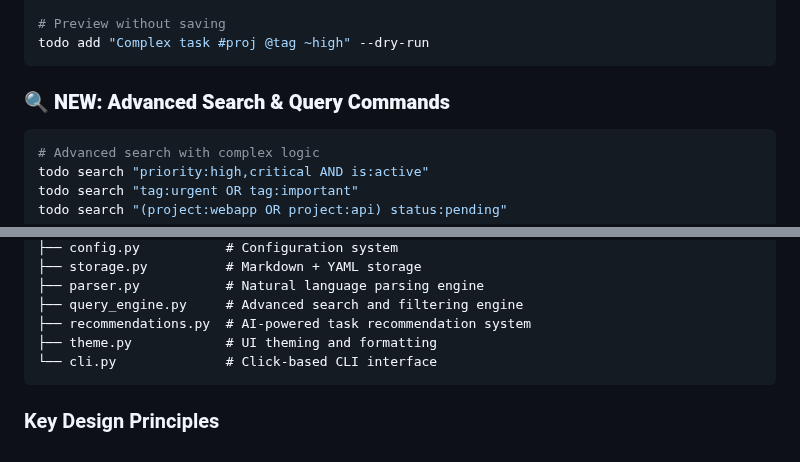
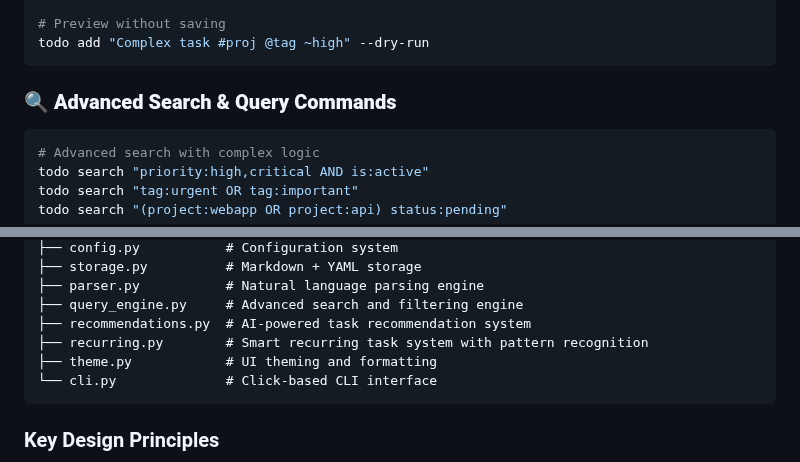
Before and after one commit to Schaafd/todo_cli, a Markdown page: README.md, 2 parts joined by grey strips. Rendered like a GitHub page.

````diff
--- a/README.md
+++ b/README.md
@@ -137,7 +137,7 @@ todo add "Bug fix ~invalid" --dry-run  # Shows helpful error message
 todo add "Complex task #proj @tag ~high" --dry-run
 ```
 
-### 🔍 **NEW: Advanced Search & Query Commands**
+### 🔍 **Advanced Search & Query Commands**
 ```bash
 # Advanced search with complex logic
 todo search "priority:high,critical AND is:active"
@@ -289,6 +314,7 @@ src/todo_cli/
 ├── parser.py           # Natural language parsing engine
 ├── query_engine.py     # Advanced search and filtering engine
 ├── recommendations.py  # AI-powered task recommendation system
+├── recurring.py        # Smart recurring task system with pattern recognition
 ├── theme.py            # UI theming and formatting
 └── cli.py              # Click-based CLI interface
 ```
````
Also changed, not shown: other parts of README.md (+30 -5 lines).
